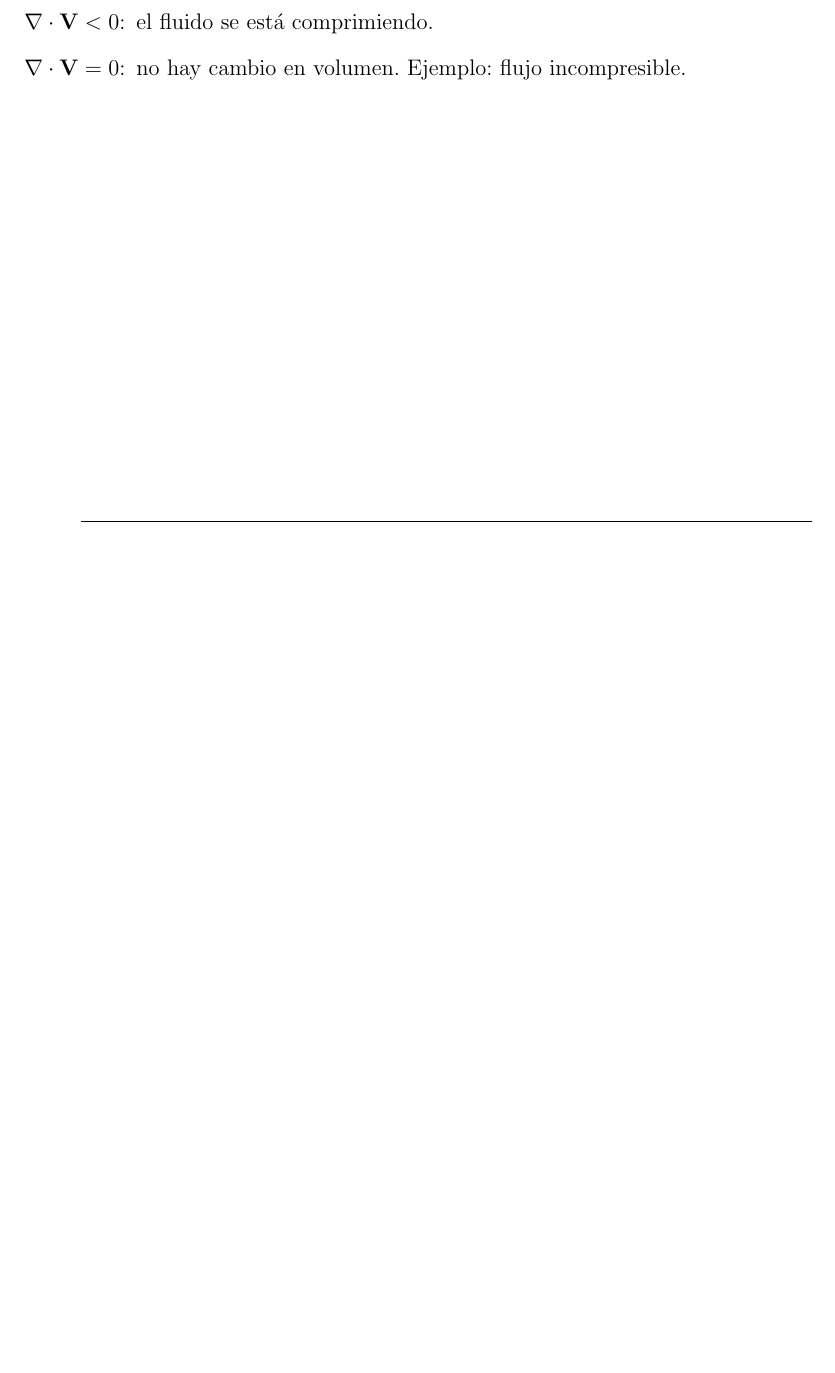
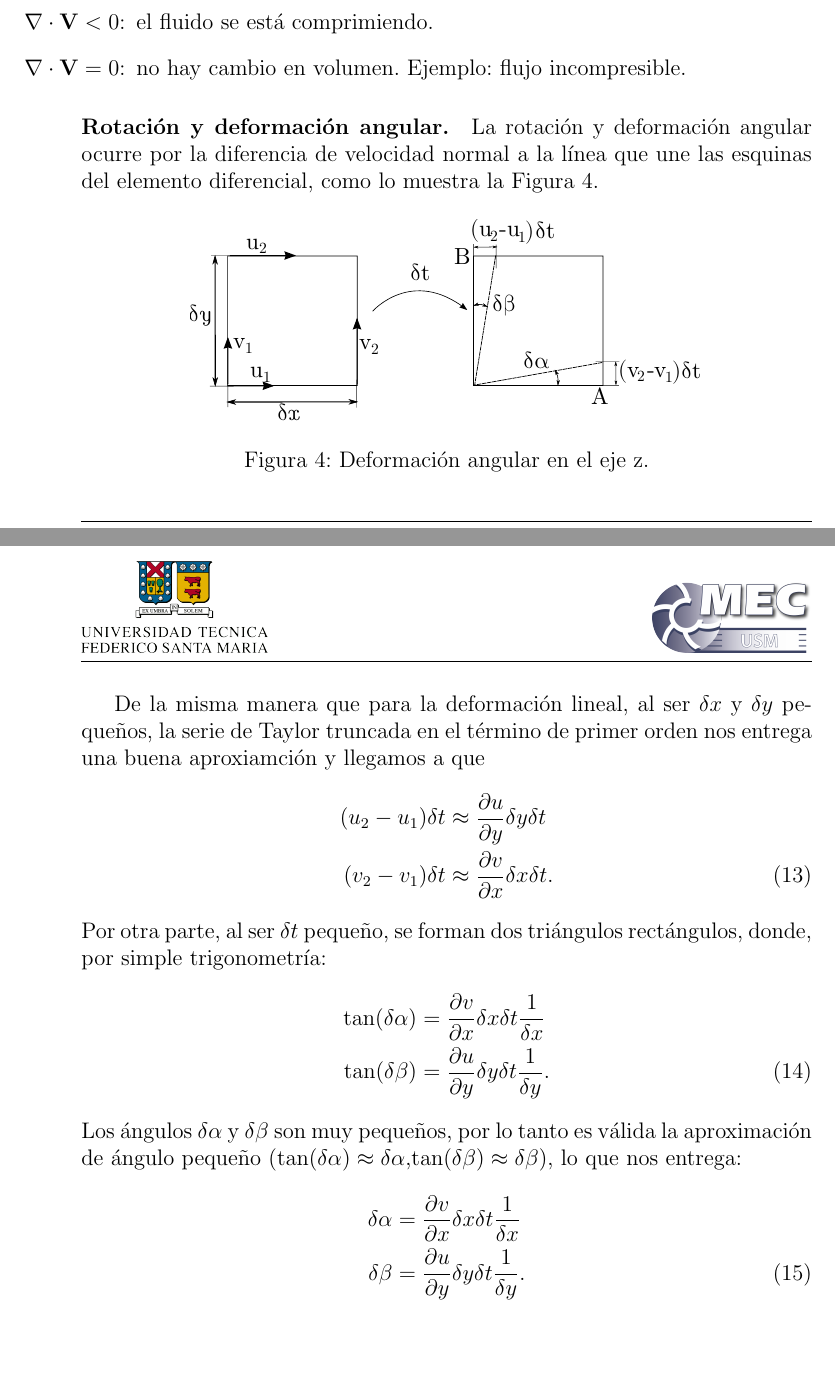
Before and after one commit to cdcooper84/mec220, a LaTeX document (apuntes/clase01/clase01.tex, which reads apuntes/clase01/material01.tex): part of page 5 of 5 before the commit and two parts of pages 5 and 6 of 6 after it, the two joined at a grey line, cut so that both start at the same text, the shorter picture padded with empty space. Compiled offline with pdfLaTeX.

Commit message:
empece deformacion angular

```diff
--- a/apuntes/clase01/material01.tex
+++ b/apuntes/clase01/material01.tex
@@ -171,3 +171,35 @@ La Ec. \eqref{eq:dil_vol} nos muestra que la divergencia del campo de velocidad
 \item[$\nabla \cdot \mathbf{V} < 0$:] el fluido se está comprimiendo.
 \item[$\nabla \cdot \mathbf{V} = 0$:] no hay cambio en volumen. Ejemplo: flujo incompresible.
 \end{itemize}
+
+\paragraph{Rotación y deformación angular.}
+La rotación y deformación angular ocurre por la diferencia de velocidad normal a la línea que une las esquinas del elemento diferencial, como lo muestra la Figura \ref{fig:deformacion_angular}.
+
+\begin{figure}[h!]
+\centering
+\includegraphics[width=0.7\textwidth]{clase01/deformacion_angular.pdf}
+\caption{Deformación angular en el eje z.}
+\label{fig:deformacion_angular}
+\end{figure}
+
+De la misma manera que para la deformación lineal, al ser $\delta x$ y $\delta y$ pequeños, la serie de Taylor truncada en el término de primer orden nos entrega una buena aproxiamción y llegamos a que
+%
+\begin{align}
+(u_2-u_1)\delta t &\approx \frac{\partial u}{\partial y} \delta y\delta t \nonumber \\
+(v_2-v_1)\delta t &\approx \frac{\partial v}{\partial x} \delta x\delta t.
+\end{align}
+%
+Por otra parte, al ser $\delta t$ pequeño, se forman dos triángulos rectángulos, donde, por simple trigonometría:
+%
+\begin{align}
+\tan (\delta \alpha) &= \frac{\partial v}{\partial x} \delta x\delta t\frac{1}{\delta x}\nonumber \\
+\tan (\delta \beta) &= \frac{\partial u}{\partial y} \delta y\delta t\frac{1}{\delta y}.
+\end{align}
+%
+Los ángulos $\delta \alpha$ y $\delta \beta$ son muy pequeños, por lo tanto es válida la aproximación de ángulo pequeño ($\tan (\delta \alpha)\approx\delta\alpha$,$\tan (\delta \beta)\approx\delta\beta$), lo que nos entrega:
+%
+\begin{align}\label{eq:triangulo}
+\delta \alpha &= \frac{\partial v}{\partial x} \delta x\delta t\frac{1}{\delta x}\nonumber \\
+\delta\beta &= \frac{\partial u}{\partial y} \delta y\delta t\frac{1}{\delta y}.
+\end{align}
+%
```
Also changed, not shown: apuntes/img/clase01/deformacion_angular.pdf (added).
